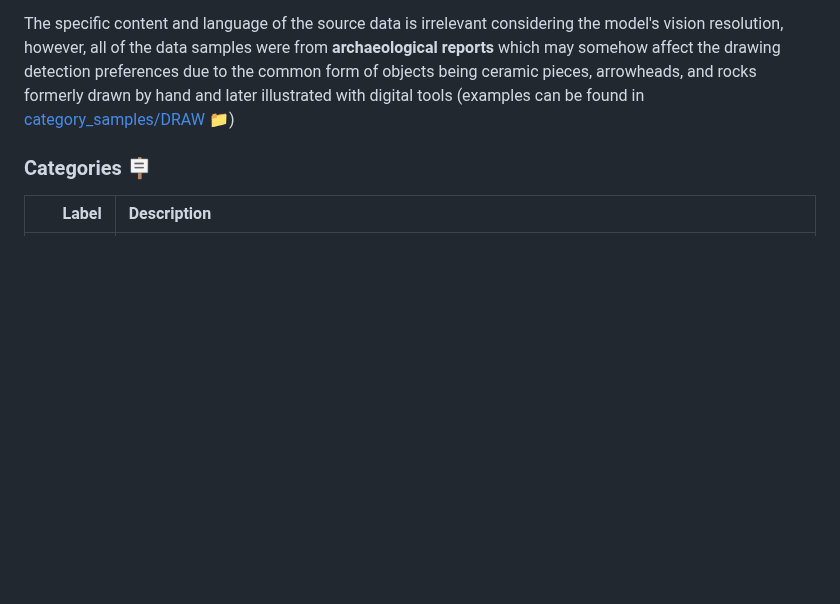
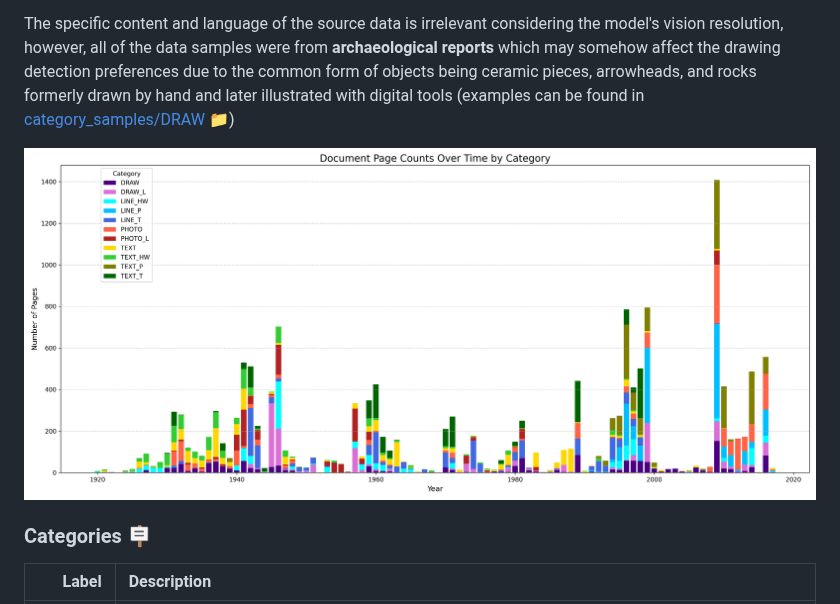
Before and after one commit to ufal/atrium-page-classification, a Markdown page: README.md, the part around the change. Drawn GitHub-style; pictures changed too: dataset_timeline.png (added); blank space fills up the shorter version.

Commit message:
add dataset timeline

```diff
--- a/README.md
+++ b/README.md
@@ -109,6 +109,8 @@ source data is irrelevant considering the model's vision resolution, however, al
 reports** which may somehow affect the drawing detection preferences due to the common form of objects being ceramic pieces,
 arrowheads, and rocks formerly drawn by hand and later illustrated with digital tools (examples can be found in
 [category_samples/DRAW](category_samples%2FDRAW) 📁)
+
+![dataset_timeline](dataset_timeline.png)
 
 ### Categories 🪧
 
```
Also changed, not shown: 1 other file.
